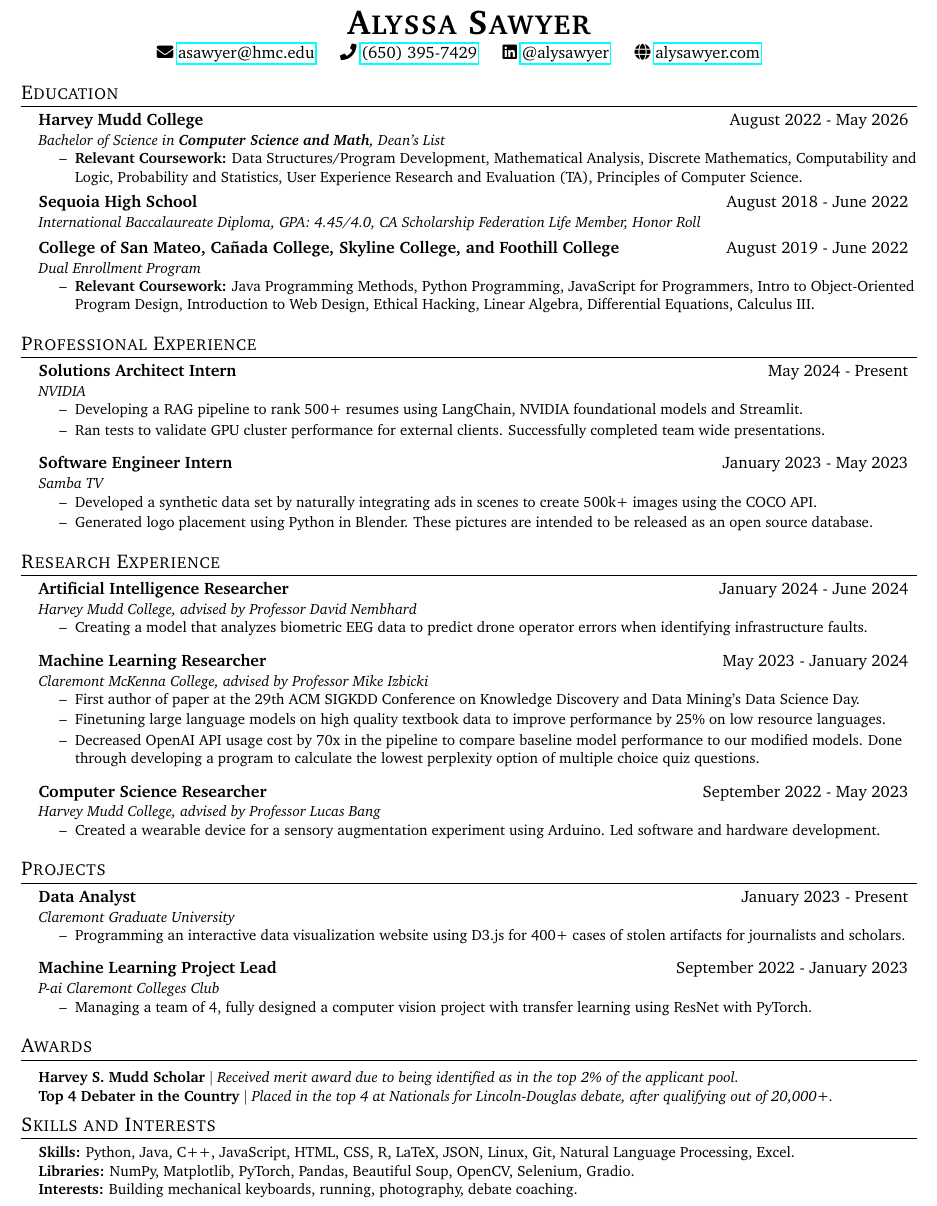
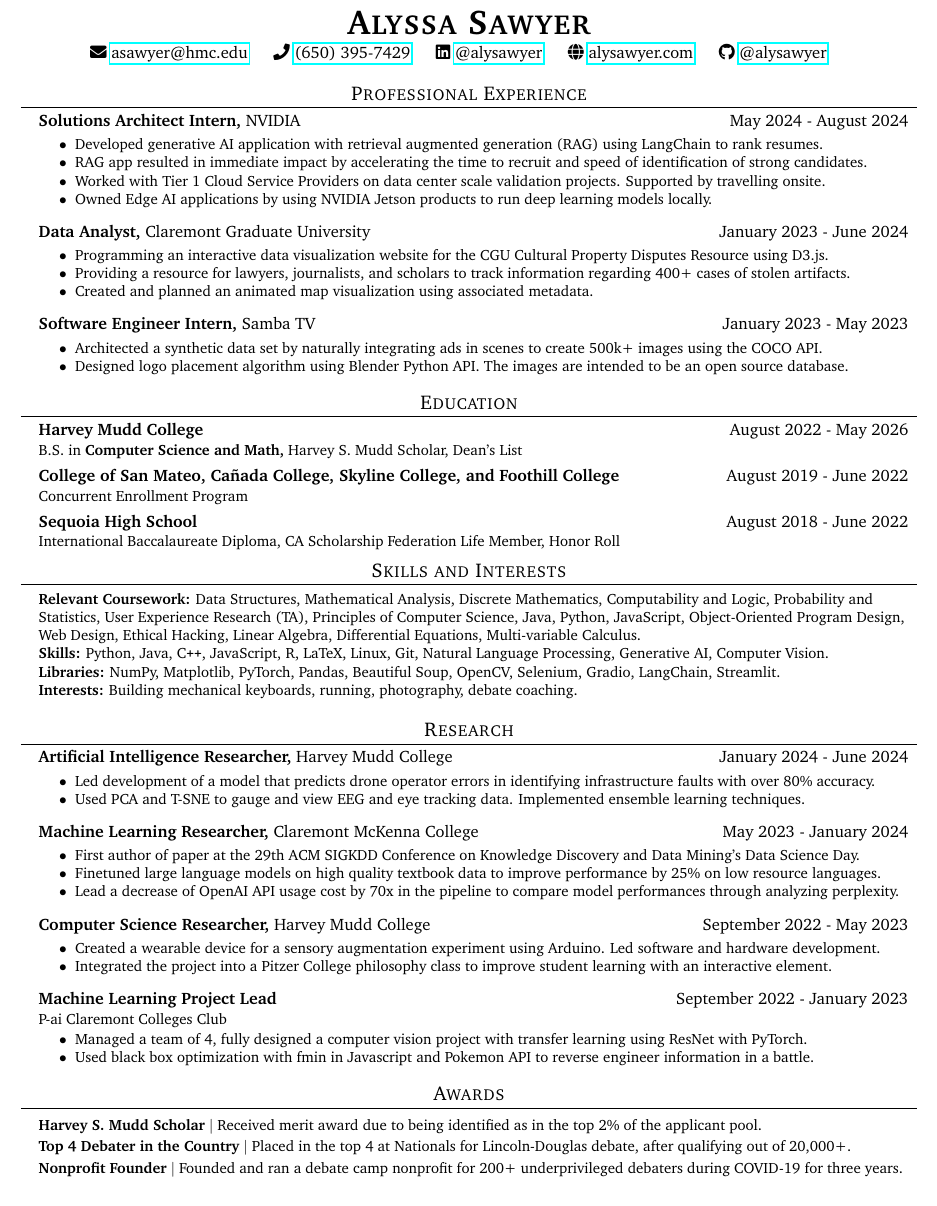
Before and after one commit to alysawyer/resume, a LaTeX CV (sawyer-resume.tex): part of the page, cut so that both start at the same text. Compiled offline with pdfLaTeX.

Commit message:
some new changes

```diff
--- a/sawyer-resume.tex
+++ b/sawyer-resume.tex
@@ -19,6 +19,8 @@
 \usepackage{tabularx}
 \input{glyphtounicode}
 \usepackage{xcolor}
+\usepackage{titlesec}
+
 
 
 
@@ -57,7 +59,7 @@
 
 % Sections formatting
 \titleformat{\section}{
-  \vspace{-4pt}\scshape\raggedright\large
+  \vspace{-4pt}\scshape\centering\large
 }{}{0em}{}[\color{black}\titlerule \vspace{-5pt}]
 
 % Ensure that generate pdf is machine readable/ATS parsable
@@ -116,7 +127,47 @@
     \faPhone{} \href{tel:6503957429}{(650) 395-7429} $\quad$
     \faLinkedin{} \href{https://www.linkedin.com/in/alysawyer/}{@alysawyer} $\quad$
     \faGlobe{} \href{https://alysawyer.com}{alysawyer.com} $\quad$
+    \faGithub{} \href{https://github.com/alysawyer}{@alysawyer} $\quad$
 \end{center}
+
+
+
+
+%-----------EXPERIENCE-----------
+\section{Professional Experience}
+  \resumeSubHeadingListStart
+
+    \jobSubheading
+    {Solutions Architect Intern}{May 2024 - August 2024}
+    {NVIDIA}{}
+    \begin{itemize}\small
+    \setlength\itemsep{0em}
+      \resumeItem{Developed generative AI application with retrieval augmented generation (RAG) using LangChain to rank resumes.}
+      \resumeItem{RAG app resulted in immediate impact by accelerating the time to recruit and speed of identification of strong candidates.}
+      \resumeItem{ Worked with Tier 1 Cloud Service Providers on data center scale validation projects. Supported by travelling onsite.}
+      \resumeItem{Owned Edge AI applications by using NVIDIA Jetson products to run deep learning models locally.}
+    \end{itemize}
+
+    \jobSubheading
+      {Data Analyst}{January 2023 - June 2024}
+      {Claremont Graduate University}{}
+      \begin{itemize}\small
+      \setlength\itemsep{0em}
+        \resumeItem{ Programming an interactive data visualization website for the CGU Cultural Property Disputes Resource using D3.js.}
+        \resumeItem{ Providing a resource for lawyers, journalists, and scholars to track information regarding 400+ cases of stolen artifacts.}
+        \resumeItem{ Created and planned an animated map visualization using associated metadata. }
+      \end{itemize}
+
+    \jobSubheading
+      {Software Engineer Intern}{January 2023 - May 2023}
+      {Samba TV}{}
+      \begin{itemize}\small
+      \setlength\itemsep{0em}
+        \resumeItem{ Architected a synthetic data set by naturally integrating ads in scenes to create 500k+ images using the COCO API.}
+        \resumeItem{ Designed logo placement algorithm using Blender Python API. The images are intended to be an open source database.}
+
+      \end{itemize}
+  \resumeSubHeadingListEnd
 
 
 %-----------EDUCATION-----------
@@ -124,148 +175,99 @@
   \resumeSubHeadingListStart
     \resumeSubheading
       {Harvey Mudd College}{August 2022 - May 2026}
-      {Bachelor of Science in \textbf{Computer Science and Math}, Dean's List}{}
-        \begin{itemize}\small
-        \setlength\itemsep{0em}
+      {B.S. in \textbf{Computer Science and Math,} Harvey S. Mudd Scholar, Dean's List}{}
+        % \begin{itemize}\small
+        % \setlength\itemsep{0em}
         % Discrete Mathematics (c), Data Structures/Program Development(c),
-            \item[--] \textbf{Relevant Coursework:} Data Structures/Program Development, Mathematical Analysis, Discrete Mathematics, Computability and Logic, Probability and Statistics, User Experience Research and Evaluation (TA), Principles of Computer Science.
-            % \item[--] \textbf{Activities:} Wellness Director, Inclusive Campus Mentor, Mechanical Keyboard Club President, Society of Women Engineers.
-          \end{itemize}
-    \vspace{-5pt}
+            % \resumeItem{ \textbf{Relevant Coursework:} Data Structures/Program Development, Mathematical Analysis, Discrete Mathematics, Computability and Logic, Probability and Statistics, User Experience Research and Evaluation (TA), Principles of Computer Science.}
+            % \resumeItem{ \textbf{Activities:} Wellness Director, Inclusive Campus Mentor, Mechanical Keyboard Club President, Society of Women Engineers.
+          % \end{itemize}
+    \resumeSubheading
+      {College of San Mateo, Cañada College, Skyline College, and Foothill College}{August 2019 - June 2022}
+      {Concurrent Enrollment Program}{}
+        % \begin{itemize}\small
+        % \setlength\itemsep{0em}
+        %     \resumeItem{ \textbf{Relevant Coursework:} Java Programming Methods, Python Programming, JavaScript for Programmers, Intro to Object-Oriented Program Design, Introduction to Web Design, Ethical Hacking, Linear Algebra, Differential Equations, Calculus III.}
+        % \end{itemize}
     \resumeSubheading
       {Sequoia High School}{August 2018 - June 2022}
-      {International Baccalaureate Diploma, GPA: 4.45/4.0, CA Scholarship Federation Life Member, Honor Roll}{}
-    \vspace{5pt}
-    \resumeSubheading
-      {College of San Mateo, Cañada College, Skyline College, and Foothill College}{August 2019 - June 2022}
-      {Dual Enrollment Program}{}
-        \begin{itemize}\small
-        \setlength\itemsep{0em}
-            \item[--] \textbf{Relevant Coursework:} Java Programming Methods, Python Programming, JavaScript for Programmers, Intro to Object-Oriented Program Design, Introduction to Web Design, Ethical Hacking, Linear Algebra, Differential Equations, Calculus III.
-        \end{itemize}
+      {International Baccalaureate Diploma, CA Scholarship Federation Life Member, Honor Roll}{}
+
 
 
   \resumeSubHeadingListEnd
 
+%-----------PROGRAMMING SKILLS-----------
+\section{Skills and Interests}
+\begin{itemize}[leftmargin=0.15in, label={}]
+   \small{\item{
+   \textbf{Relevant Coursework:}{ Data Structures, Mathematical Analysis, Discrete Mathematics, Computability and Logic, Probability and Statistics, User Experience Research (TA), Principles of Computer Science, Java, Python, JavaScript, Object-Oriented Program Design, Web Design, Ethical Hacking, Linear Algebra, Differential Equations, Multi-variable Calculus.} \\
+    \textbf{Skills:}{ Python, Java, C\texttt{++}, JavaScript, R, LaTeX, Linux, Git, Natural Language Processing, Generative AI, Computer Vision.} \\
+    \textbf{Libraries:}{ NumPy, Matplotlib, PyTorch, Pandas, Beautiful Soup, OpenCV, Selenium, Gradio, LangChain, Streamlit.} \\
+    \textbf{Interests:}{ Building mechanical keyboards, running, photography, debate coaching.} \\
+   }}
+\end{itemize}
 
-%-----------EXPERIENCE-----------
-\section{Professional Experience}
-  \resumeSubHeadingListStart
-
-    \resumeSubheading
-    {Solutions Architect Intern}{May 2024 - Present}
-    {NVIDIA}{}
-    \begin{itemize}\small
-    \setlength\itemsep{0em}
-      \item[--] Developing a RAG pipeline to rank 500+ resumes using LangChain, NVIDIA foundational models and Streamlit.
-      \item[--] Ran tests to validate GPU cluster performance for external clients. Successfully completed team wide presentations.
-    \end{itemize}
-
-    % \resumeSubheading
-    % {Data Analyst}{January 2023 - Present}
-    % {Claremont Graduate University}{}
-    % \begin{itemize}\small
-    % \setlength\itemsep{0em}
-    %   \item[--] Programming an interactive data visualization website for the CGU Cultural Property Disputes Resource using D3.js.
-    %   \item[--] Providing a resource for lawyers, journalists, and scholars to track information regarding 400+ cases of stolen artifacts.
-    % \end{itemize}
-
-    \resumeSubheading
-      {Software Engineer Intern}{January 2023 - May 2023}
-      {Samba TV}{}
-      \begin{itemize}\small
-      \setlength\itemsep{0em}
-        \item[--] Developed a synthetic data set by naturally integrating ads in scenes to create 500k+ images using the COCO API.
-        \item[--] Generated logo placement using Python in Blender. These pictures are intended to be released as an open source database.
-
-      \end{itemize}
-  \resumeSubHeadingListEnd
-
-
-  \section{Research Experience}
+  \section{Research}
     \resumeSubHeadingListStart
-      \resumeSubheading
+      \jobSubheading
         {Artificial Intelligence Researcher}{January 2024 - June 2024}
-        {Harvey Mudd College, advised by Professor David Nembhard}{}
+        {Harvey Mudd College}{}
         \begin{itemize}\small
         \setlength\itemsep{0em}
-            \item[--] Creating a model that analyzes biometric EEG data to predict drone operator errors when identifying infrastructure faults.
+            \resumeItem{ Led development of a model that predicts drone operator errors in identifying infrastructure faults with over 80\% accuracy.}
+            \resumeItem{Used PCA and T-SNE to gauge and view EEG and eye tracking data. Implemented ensemble learning techniques.}
         \end{itemize}
 
-        \resumeSubheading
+        \jobSubheading
         {Machine Learning Researcher}{May 2023 - January 2024}
-        {Claremont McKenna College, advised by Professor Mike Izbicki}{}
+        {Claremont McKenna College}{}
         \begin{itemize}\small
         \setlength\itemsep{0em}
-            \item[--] First author of paper at the 29th ACM SIGKDD Conference on Knowledge Discovery and Data Mining’s Data Science Day.
-            \item[--] Finetuning large language models on high quality textbook data to improve performance by 25\% on low resource languages.
-            \item[--] Decreased OpenAI API usage cost by 70x in the pipeline to compare baseline model performance to our modified models. Done through developing a program to calculate the lowest perplexity option of multiple choice quiz questions.
+            \resumeItem{ First author of paper at the 29th ACM SIGKDD Conference on Knowledge Discovery and Data Mining’s Data Science Day.}
+            \resumeItem{ Finetuned large language models on high quality textbook data to improve performance by 25\% on low resource languages. }
+            \resumeItem{ Lead a decrease of OpenAI API usage cost by 70x in the pipeline to compare model performances through analyzing perplexity. }
         \end{itemize}
 
-        \resumeSubheading
+        \jobSubheading
         {Computer Science Researcher}{September 2022 - May 2023}
-        {Harvey Mudd College, advised by Professor Lucas Bang}{}
+        {Harvey Mudd College}{}
         \begin{itemize}\small
         \setlength\itemsep{0em}
-          \item[--] Created a wearable device for a sensory augmentation experiment using Arduino. Led software and hardware development.
-          % \item[--] Integrated the project into a Pitzer College philosophy class to improve student learning with an interactive element.
+          \resumeItem{ Created a wearable device for a sensory augmentation experiment using Arduino. Led software and hardware development.}
+          \resumeItem{ Integrated the project into a Pitzer College philosophy class to improve student learning with an interactive element.}
 
+        \end{itemize}
+        \resumeSubheading
+        {Machine Learning Project Lead}{September 2022 - January 2023}
+        {P-ai Claremont Colleges Club}{}
+        \begin{itemize}\small
+        \setlength\itemsep{0em}
+          \resumeItem{ Managed a team of 4, fully designed a computer vision project with transfer learning using ResNet with PyTorch.}
+          \resumeItem{Used black box optimization with fmin in Javascript and Pokemon API to reverse engineer information in a battle.}
         \end{itemize}
 
     \resumeSubHeadingListEnd
 
 
 
-%-----------PROJECTS-----------
-\section{Projects}
-  \resumeSubHeadingListStart
-    \resumeSubheading
-      {Data Analyst}{January 2023 - Present}
-      {Claremont Graduate University}{}
-      \begin{itemize}\small
-      \setlength\itemsep{0em}
-        \item[--] Programming an interactive data visualization website using D3.js for 400+ cases of stolen artifacts for journalists and scholars.
-        % \item[--] Providing a resource for lawyers, journalists, and scholars to track information regarding 400+ cases of stolen artifacts.
-
-      \end{itemize}
-    \resumeSubheading
-    {Machine Learning Project Lead}{September 2022 - January 2023}
-    {P-ai Claremont Colleges Club}{}
-    \begin{itemize}\small
-    \setlength\itemsep{0em}
-      \item[--] Managing a team of 4, fully designed a computer vision project with transfer learning using ResNet with PyTorch.
-      % \item[--] P-okemon: Used black box optimization with fmin in Javascript and Pokemon API to reverse engineer information in a battle.
-
-    \end{itemize}
-  \resumeSubHeadingListEnd
-
 %-----------Awards-----------
 \section{Awards}
     \resumeSubHeadingListStart
     \resumeProjectHeading
-          {\textbf{Harvey S. Mudd Scholar} $|$ \emph{Received merit award  due to being identified as in the top 2\% of the applicant pool.}}{}
+          {\textbf{Harvey S. Mudd Scholar} $|$ Received merit award  due to being identified as in the top 2\% of the applicant pool.}{}
     \resumeProjectHeading
-          {\textbf{Top 4 Debater in the Country} $|$ \emph{Placed in the top 4 at Nationals for Lincoln-Douglas debate, after qualifying out of 20,000+.}}{}
+          {\textbf{Top 4 Debater in the Country} $|$ Placed in the top 4 at Nationals for Lincoln-Douglas debate, after qualifying out of 20,000+.}{}
+    % \resumeProjectHeading{\textbf{Top Student} $|$ Dean's List at Harvey Mudd College, Honor Roll at Sequoia High School}{}
     % \resumeProjectHeading
     %       {\textbf{300+ Volunteer Hours} $|$ \emph{At 30+ organizations through the National Charity League. Received Presidential Bronze Volunteer Award.}}{}
     %       \resumeProjectHeading
-    %       {\textbf{Nonprofit Founder} $|$ \emph{Founded and ran a 2-week debate camp nonprofit for 200+ underprivileged debaters during COVID-19 for three years.}}{}
+          \resumeProjectHeading{\textbf{Nonprofit Founder} $|$ Founded and ran a debate camp nonprofit for 200+ underprivileged debaters during COVID-19 for three years.}{}
 
     \resumeSubHeadingListEnd
 
 
 %
-%-----------PROGRAMMING SKILLS-----------
-\section{Skills and Interests}
-\begin{itemize}[leftmargin=0.15in, label={}]
-   \small{\item{
-    \textbf{Skills:}{ Python, Java, C++, JavaScript, HTML, CSS, R, LaTeX, JSON, Linux, Git, Natural Language Processing, Excel.} \\
-    \textbf{Libraries:}{ NumPy, Matplotlib, PyTorch, Pandas, Beautiful Soup, OpenCV, Selenium, Gradio.} \\
-    \textbf{Interests:}{ Building mechanical keyboards, running, photography, debate coaching.} \\
-    % \textbf{Frameworks:}{ Hugo, WordPress} \\
-    % \textbf{Developer Tools:}{ CHANGE Visual Studio Code, PyCharm, IntelliJ, Eclipse, Xcode, RStudio, Arduino} \\
-   }}
-\end{itemize}
 
 %-------------------------------------------
 \end{document}
```
Also changed, not shown: sawyer-resume.pdf, sawyer-resume.tex (13 more changed lines), 6 other files.
